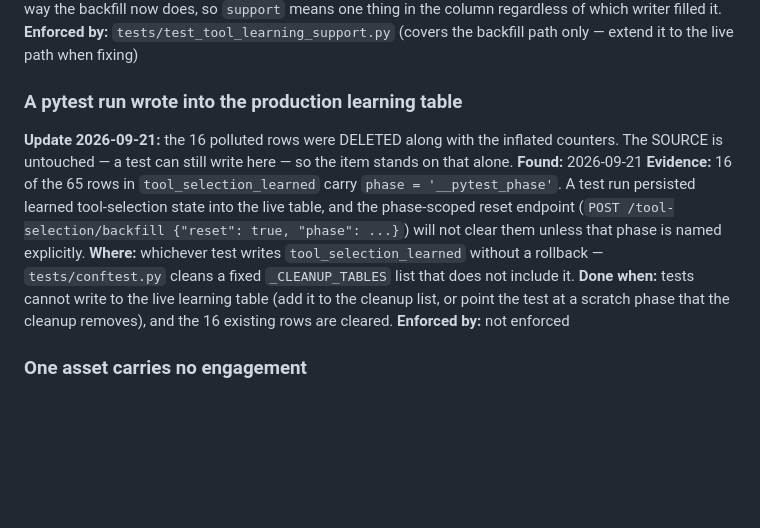
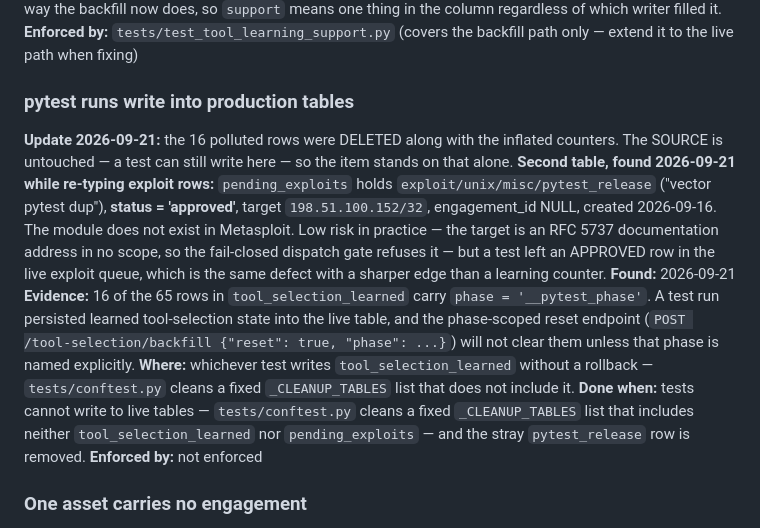
Before and after one commit to fd22vrsfpv-star/rag-scan-stack, a Markdown page: Docs/OPEN_ITEMS.md, the part around the change. Drawn GitHub-style; blank space fills up the shorter version.

Commit message:
Re-type 213 mistyped exploit rows; widen the pytest-pollution item
The writers were fixed earlier today, the stored rows were not. Re-typed with
the DEPLOYED canonical classifier rather than a hand-written SQL CASE, which
would have become a third implementation of logic that already exists twice and
is pinned to a shared case table. Every computed value was asserted against
EXPLOIT_TYPE_VALUES before the write, and the transaction verified "still rce =
0" before committing.

213 examined, 213 re-typed: 153 to info_disclosure (version/enum/gather
scanners), 60 to auth_bypass (login/brute). No exploit/* row touched.

While checking for collateral damage: pending_exploits holds
exploit/unix/misc/pytest_release with status APPROVED -- test debris in the live
exploit queue for a module that does not exist in Metasploit. Low risk, since
the target is an RFC 5737 documentation address in no scope and the fail-closed
gate refuses it, but it is the same defect as the __pytest_phase rows with a
sharper edge. The item now covers both tables; conftest _CLEANUP_TABLES includes
neither.

Co-Authored-By: Claude Opus 5 <noreply@anthropic.com>
Claude-Session: https://claude.ai/code/session_01LYnfqKy8XTrHyhYPJFycpF

```diff
--- a/Docs/OPEN_ITEMS.md
+++ b/Docs/OPEN_ITEMS.md
@@ -158,10 +158,17 @@ max(support)=79.
 **Enforced by:** `tests/test_tool_learning_support.py` (covers the backfill path
 only — extend it to the live path when fixing)
 
-### A pytest run wrote into the production learning table
+### pytest runs write into production tables
 **Update 2026-09-21:** the 16 polluted rows were DELETED along with the inflated
 counters. The SOURCE is untouched — a test can still write here — so the item
 stands on that alone.
+**Second table, found 2026-09-21 while re-typing exploit rows:**
+`pending_exploits` holds `exploit/unix/misc/pytest_release` ("vector pytest dup"),
+**status = 'approved'**, target `198.51.100.152/32`, engagement_id NULL, created
+2026-09-16. The module does not exist in Metasploit. Low risk in practice — the
+target is an RFC 5737 documentation address in no scope, so the fail-closed
+dispatch gate refuses it — but a test left an APPROVED row in the live exploit
+queue, which is the same defect with a sharper edge than a learning counter.
 **Found:** 2026-09-21
 **Evidence:** 16 of the 65 rows in `tool_selection_learned` carry
 `phase = '__pytest_phase'`. A test run persisted learned tool-selection state into
@@ -170,9 +177,9 @@ the live table, and the phase-scoped reset endpoint
 them unless that phase is named explicitly.
 **Where:** whichever test writes `tool_selection_learned` without a rollback —
 `tests/conftest.py` cleans a fixed `_CLEANUP_TABLES` list that does not include it.
-**Done when:** tests cannot write to the live learning table (add it to the
-cleanup list, or point the test at a scratch phase that the cleanup removes), and
-the 16 existing rows are cleared.
+**Done when:** tests cannot write to live tables — `tests/conftest.py` cleans a
+fixed `_CLEANUP_TABLES` list that includes neither `tool_selection_learned` nor
+`pending_exploits` — and the stray `pytest_release` row is removed.
 **Enforced by:** not enforced
 
 
```
